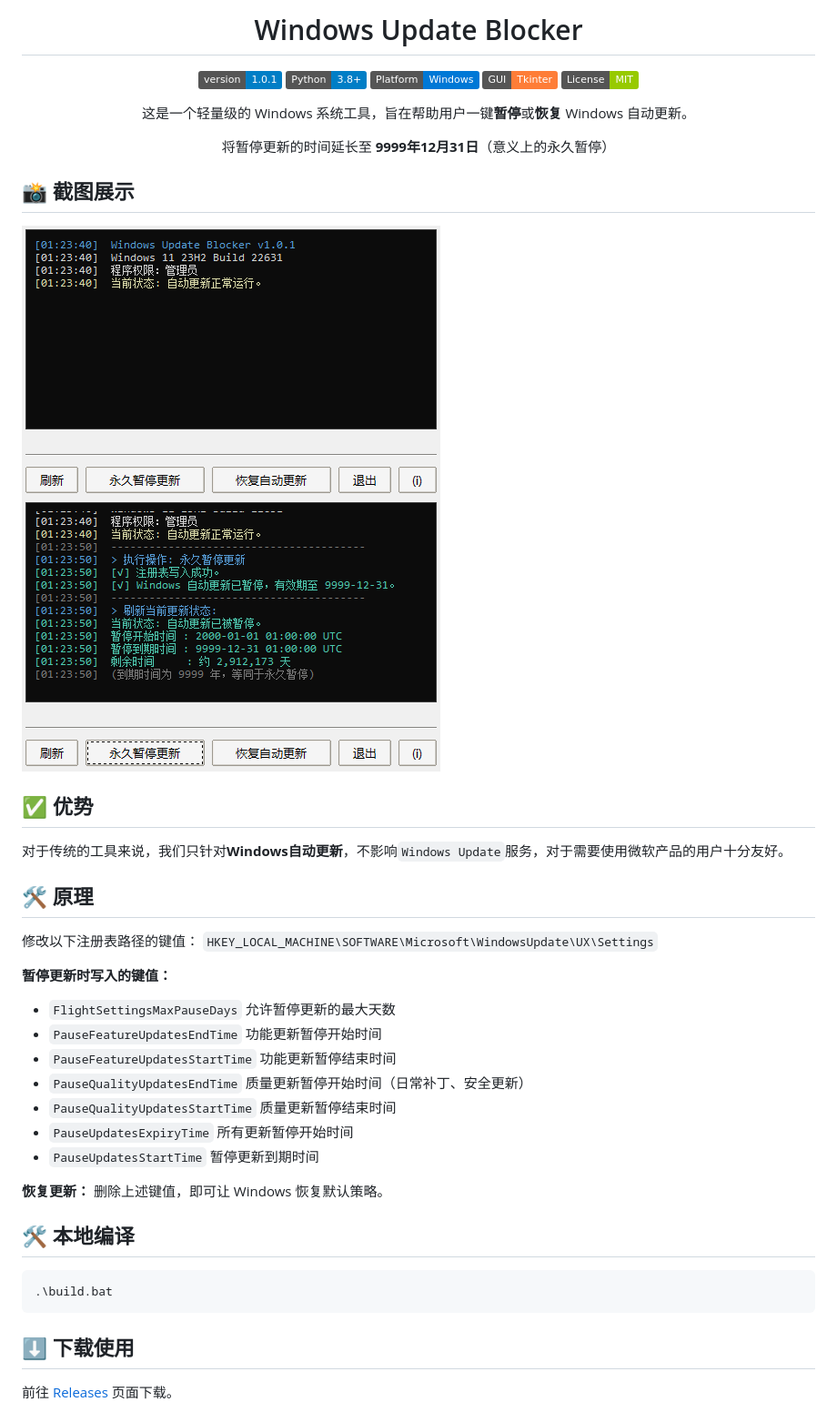
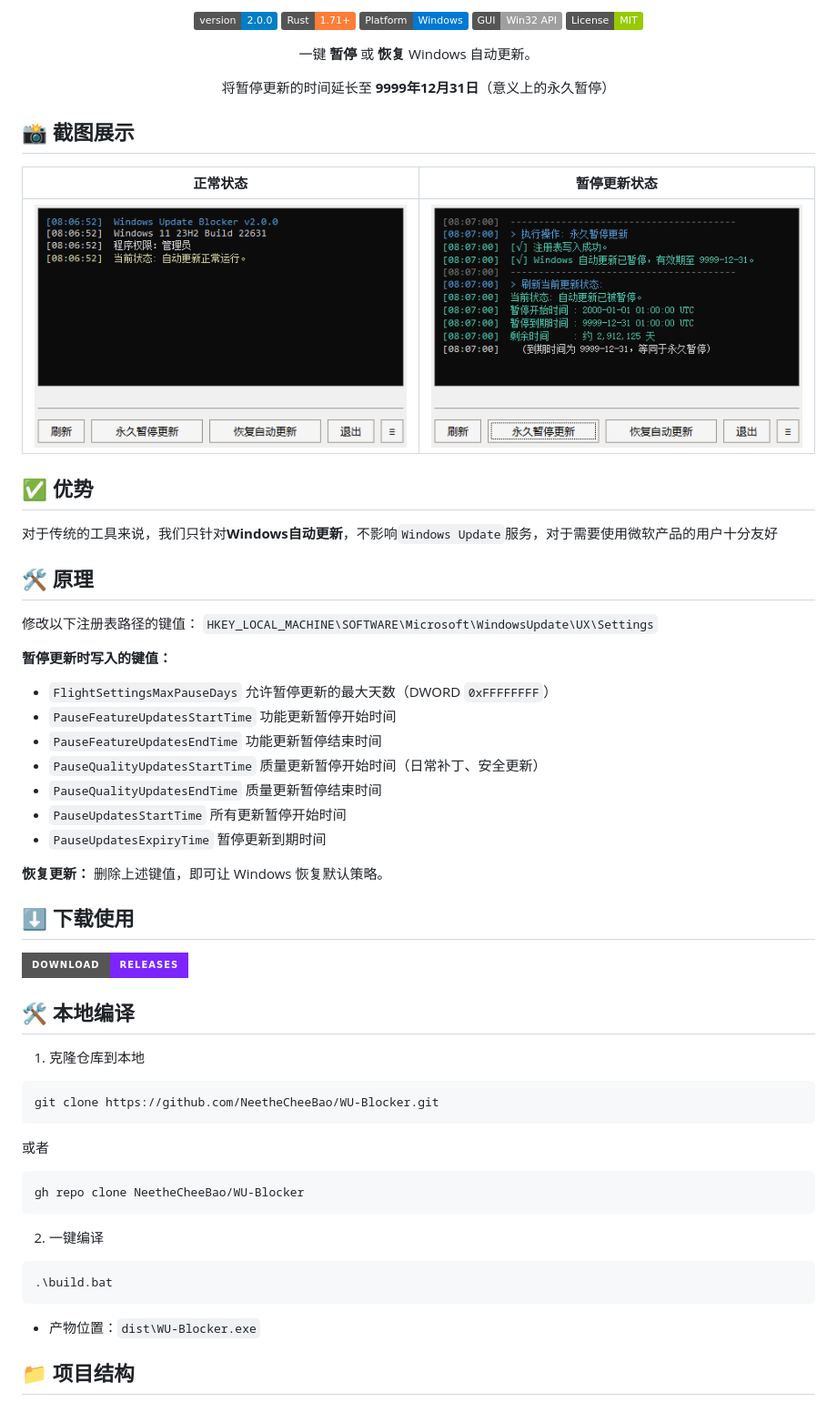
Before and after one commit to NeetheCheeBao/WU-Blocker, a Markdown page: README.md, the part around one of its changes. Shown at 91% size. Drawn GitHub-style; pictures changed too: screenshot/demo1.png, screenshot/demo2.png; badges without logos.

````diff
--- a/README.md
+++ b/README.md
@@ -2,24 +4,25 @@
 
-# Windows Update Blocker
-
-[![Version](https://img.shields.io/badge/version-1.0.1-blue.svg)](#)
-[![Python](https://img.shields.io/badge/Python-3.8%2B-blue.svg)](#)
+[![Version](https://img.shields.io/badge/version-2.0.0-blue.svg)](#)
+[![Rust](https://img.shields.io/badge/Rust-1.71%2B-orange.svg?logo=rust&logoColor=white)](#)
 [![Platform](https://img.shields.io/badge/Platform-Windows-0078D6.svg?logo=windows&logoColor=white)](#)
-[![GUI](https://img.shields.io/badge/GUI-Tkinter-orange.svg)](#)
+[![GUI](https://img.shields.io/badge/GUI-Win32%20API-lightgrey.svg)](#)
 [![License](https://img.shields.io/badge/License-MIT-green.svg)](LICENSE)
 
-这是一个轻量级的 Windows 系统工具，旨在帮助用户一键**暂停**或**恢复** Windows 自动更新。
+一键 **暂停** 或 **恢复** Windows 自动更新。
 
 将暂停更新的时间延长至 **9999年12月31日**（意义上的永久暂停）
 
 </div>
 
 ## 📸 截图展示
-![IMG](/screenshot/demo1.png)
-![IMG](/screenshot/demo2.png)
+
+|正常状态|暂停更新状态|
+| --- | --- |
+| ![IMG](/screenshot/demo1.png) | ![IMG](/screenshot/demo2.png) |
 
 ## ✅ 优势
-对于传统的工具来说，我们只针对**Windows自动更新**，不影响`Windows Update`服务，对于需要使用微软产品的用户十分友好。
+
+对于传统的工具来说，我们只针对**Windows自动更新**，不影响`Windows Update`服务，对于需要使用微软产品的用户十分友好
 
 ## 🛠️ 原理
 
@@ -27,24 +30,42 @@
 `HKEY_LOCAL_MACHINE\SOFTWARE\Microsoft\WindowsUpdate\UX\Settings`
 
 **暂停更新时写入的键值：**
-* `FlightSettingsMaxPauseDays` 允许暂停更新的最大天数
-* `PauseFeatureUpdatesEndTime` 功能更新暂停开始时间
-* `PauseFeatureUpdatesStartTime` 功能更新暂停结束时间
-* `PauseQualityUpdatesEndTime` 质量更新暂停开始时间（日常补丁、安全更新）
-* `PauseQualityUpdatesStartTime` 质量更新暂停结束时间
-* `PauseUpdatesExpiryTime` 所有更新暂停开始时间
-* `PauseUpdatesStartTime` 暂停更新到期时间
+* `FlightSettingsMaxPauseDays` 允许暂停更新的最大天数（DWORD `0xFFFFFFFF`）
+* `PauseFeatureUpdatesStartTime` 功能更新暂停开始时间
+* `PauseFeatureUpdatesEndTime` 功能更新暂停结束时间
+* `PauseQualityUpdatesStartTime` 质量更新暂停开始时间（日常补丁、安全更新）
+* `PauseQualityUpdatesEndTime` 质量更新暂停结束时间
+* `PauseUpdatesStartTime` 所有更新暂停开始时间
+* `PauseUpdatesExpiryTime` 暂停更新到期时间
 
 **恢复更新：**
 删除上述键值，即可让 Windows 恢复默认策略。
 
+## ⬇️ 下载使用
+
+[![Releases](https://img.shields.io/badge/Download-Releases-7C25FF?style=for-the-badge&logo=github&logoColor=white)](https://github.com/NeetheCheeBao/WU-Blocker/releases)
+
 ## 🛠️ 本地编译
 
+1. 克隆仓库到本地
+
 ```bash
+git clone https://github.com/NeetheCheeBao/WU-Blocker.git
+```
+
+或者
+
+```bash
+gh repo clone NeetheCheeBao/WU-Blocker
+```
+
+2. 一键编译
+
+```bat
 .\build.bat
 ```
 
-## ⬇️ 下载使用
+- 产物位置：`dist\WU-Blocker.exe`
 
-前往 [Releases](https://github.com/NeetheCheeBao/WU-Blocker/releases) 页面下载。
+## 📁 项目结构
 
````
Also changed, not shown: other parts of README.md (+39 -2 lines), 3 other files.
